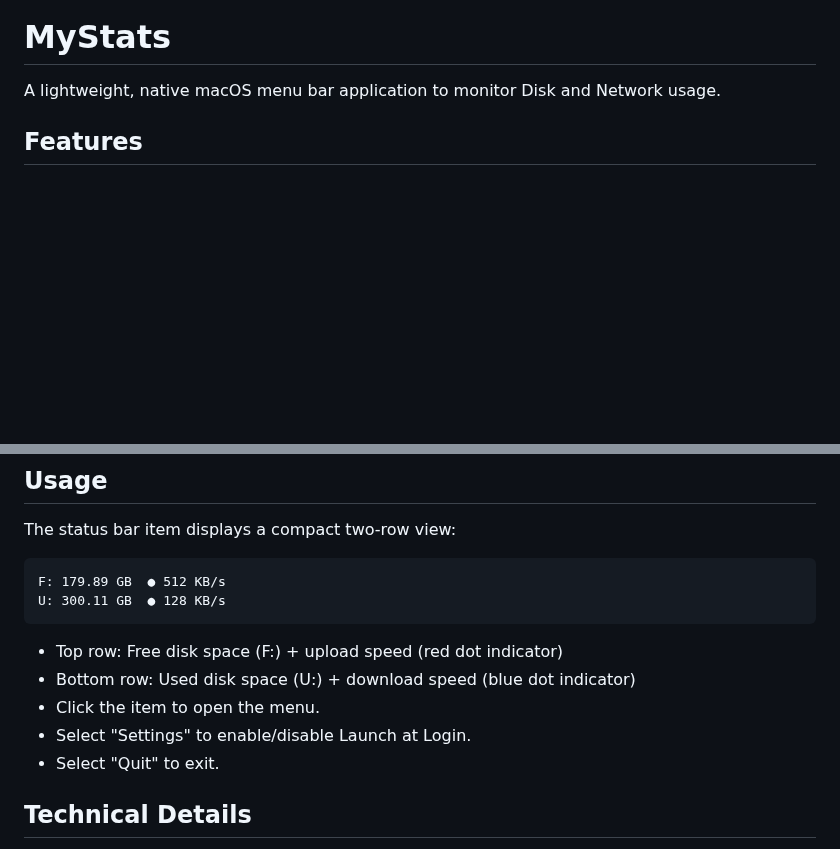
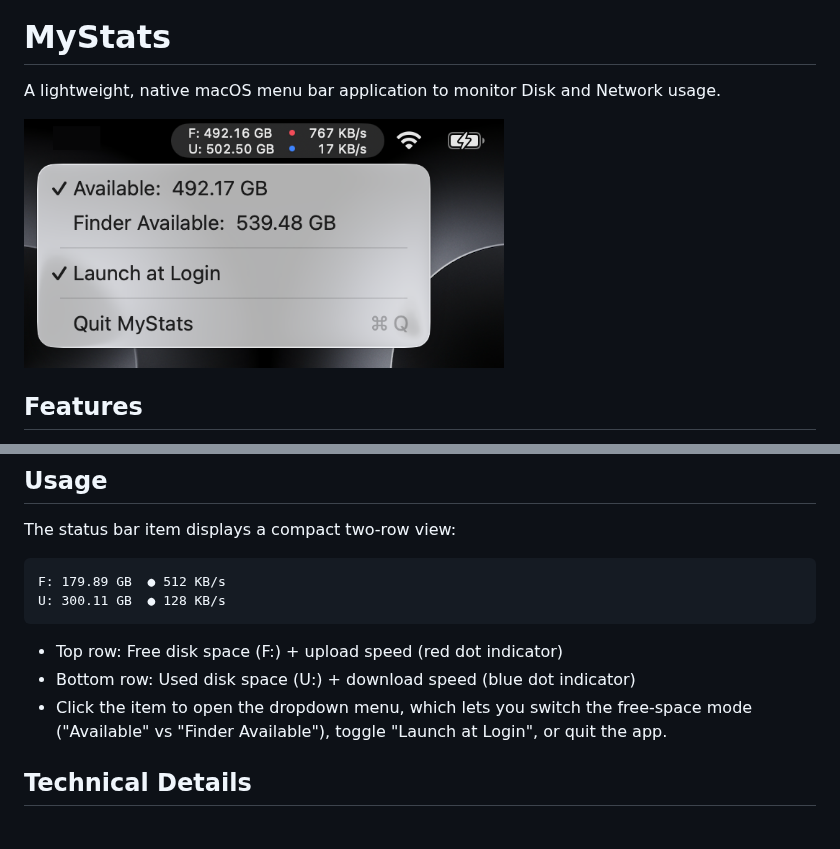
Before and after one commit to Humsweet/MyStats, a Markdown page: README.md, 2 parts joined by grey strips. GitHub-like rendering; pictures changed too: assets/screenshots/dropdown-menu.png (added); blank space fills up the shorter version.

```diff
--- a/README.md
+++ b/README.md
@@ -5,6 +5,8 @@
 # MyStats
 
 A lightweight, native macOS menu bar application to monitor Disk and Network usage.
+
+<img src="assets/screenshots/dropdown-menu.png" width="480" alt="MyStats status bar readout and dropdown menu">
 
 ## Features
 - **Disk Usage**: Shows free and used disk space in GB (two-row layout).
@@ -62,9 +64,7 @@ U: 300.11 GB  ● 128 KB/s
 
 - Top row: Free disk space (F:) + upload speed (red dot indicator)
 - Bottom row: Used disk space (U:) + download speed (blue dot indicator)
-- Click the item to open the menu.
-- Select "Settings" to enable/disable Launch at Login.
-- Select "Quit" to exit.
+- Click the item to open the dropdown menu, which lets you switch the free-space mode ("Available" vs "Finder Available"), toggle "Launch at Login", or quit the app.
 
 ## Technical Details
 - Built with Swift 5.9, targeting macOS 13+.
```
Also changed, not shown: README.zh-CN.md (+3 -3 lines).
